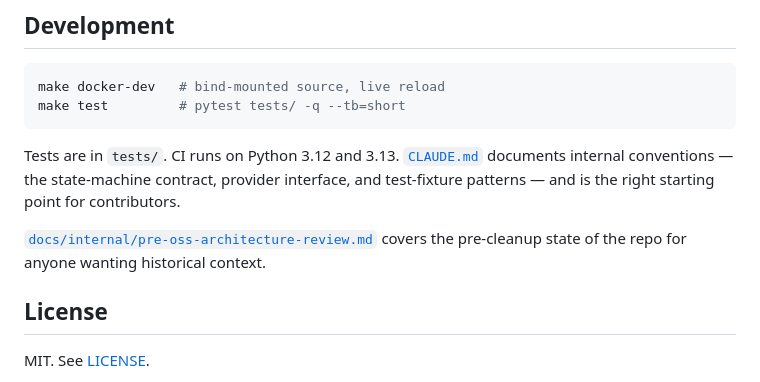
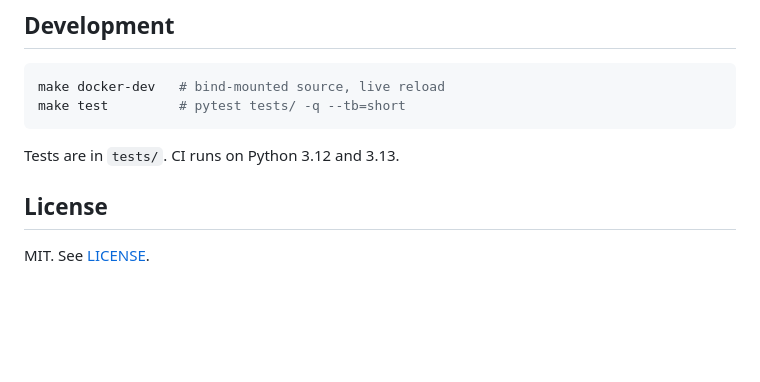
Before and after one commit to stevefritz/ouvrage, a Markdown page: README.md, the part around the change. Drawn GitHub-style; blank space fills up the shorter version.

````diff
--- a/README.md
+++ b/README.md
@@ -98,9 +98,7 @@ make docker-dev   # bind-mounted source, live reload
 make test         # pytest tests/ -q --tb=short
 ```
 
-Tests are in `tests/`. CI runs on Python 3.12 and 3.13. [`CLAUDE.md`](CLAUDE.md) documents internal conventions — the state-machine contract, provider interface, and test-fixture patterns — and is the right starting point for contributors.
-
-[`docs/internal/pre-oss-architecture-review.md`](docs/internal/pre-oss-architecture-review.md) covers the pre-cleanup state of the repo for anyone wanting historical context.
+Tests are in `tests/`. CI runs on Python 3.12 and 3.13.
 
 ## License
 
````
